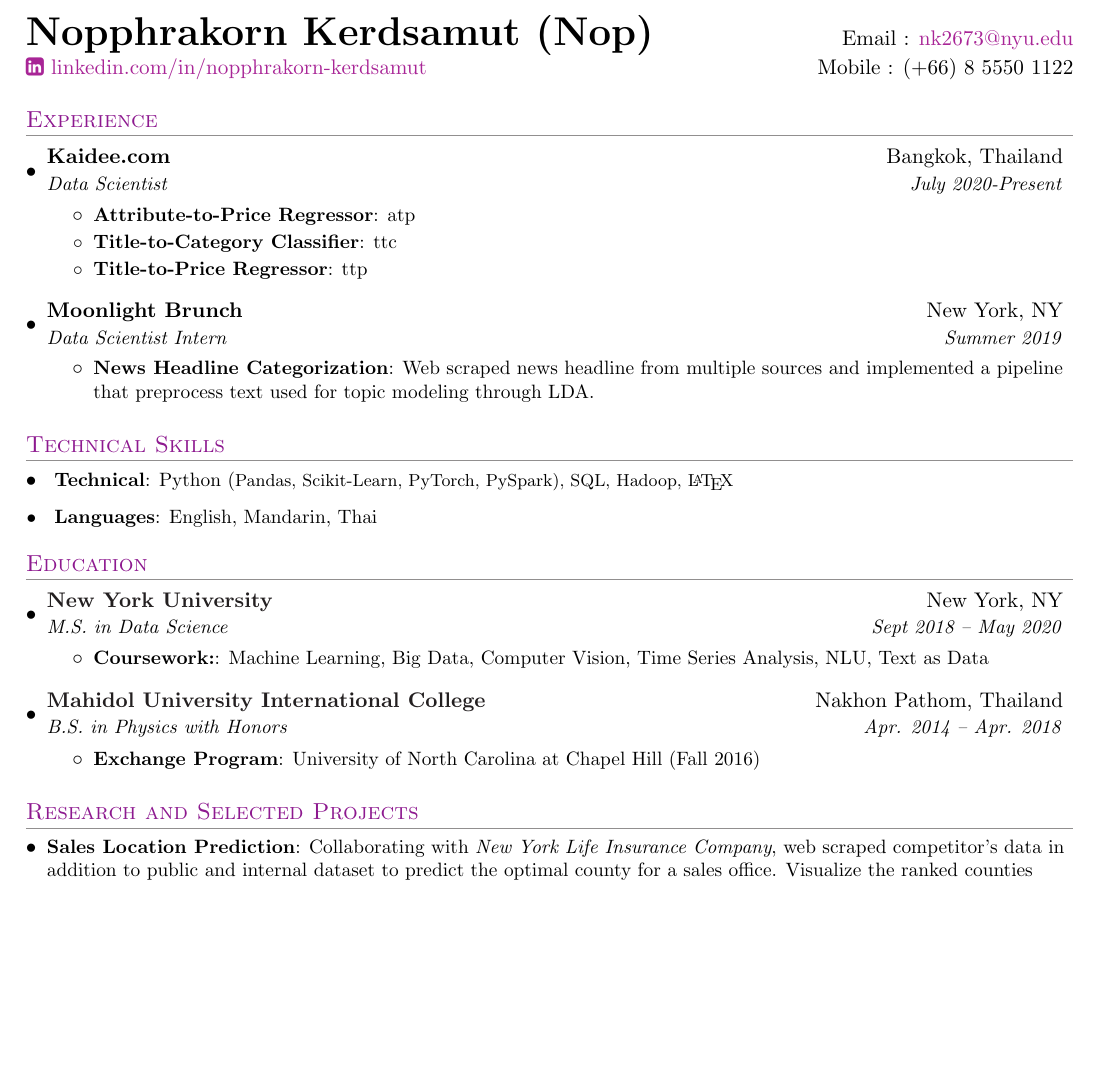
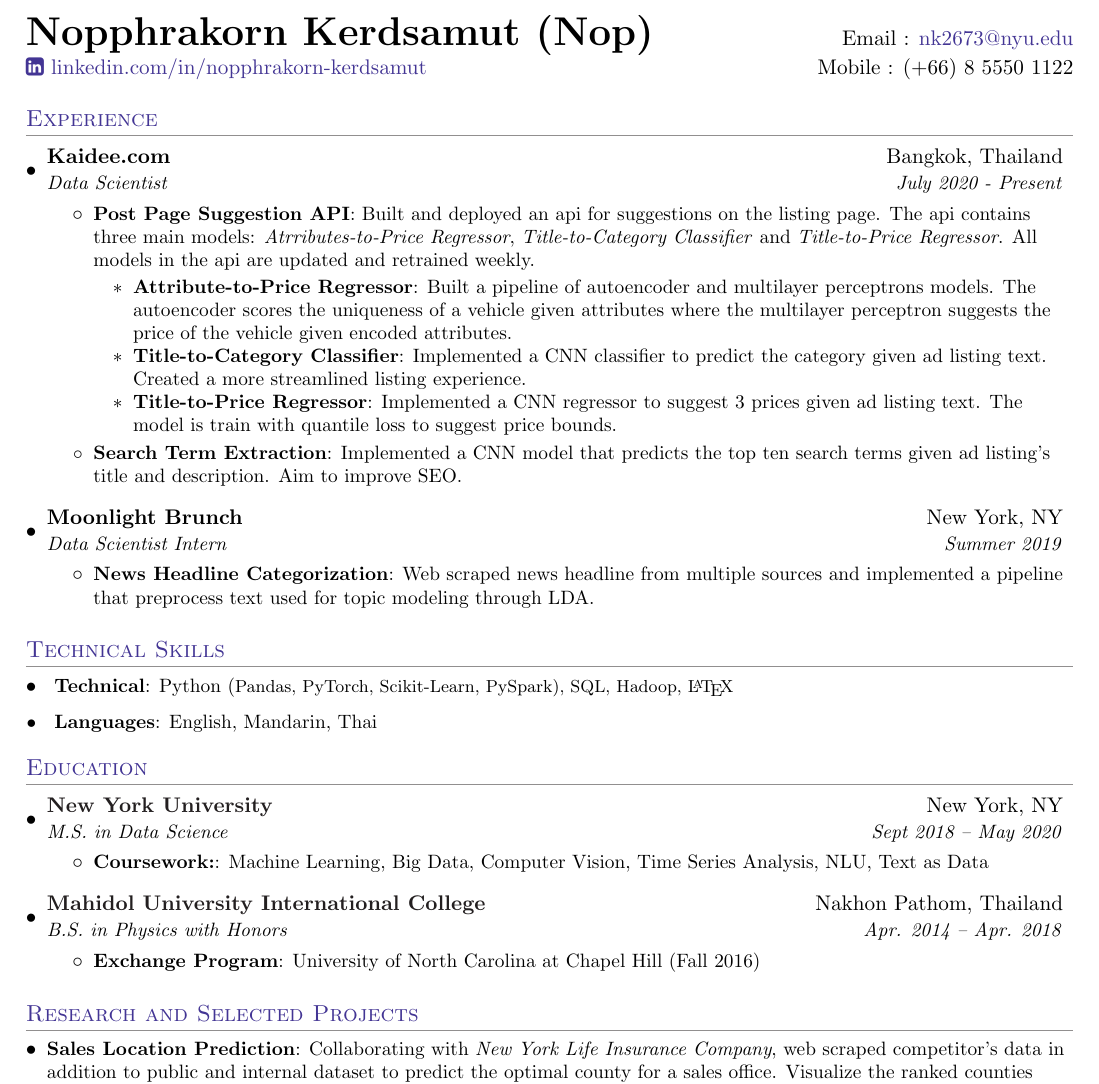
Before and after one commit to nopphrakornk/resume, a LaTeX CV (resume.tex): part of the page, cut so that both start at the same text, the shorter picture padded with empty space. Compiled offline with pdfLaTeX.

Commit message:
added gitignore added description in for ttst

```diff
--- a/resume.tex
+++ b/resume.tex
@@ -23,7 +23,7 @@
      anchorcolor = blue,
      citecolor = blue,
      filecolor = blue,
-     urlcolor =Mulberry
+     urlcolor = BlueViolet
      }
 
 
@@ -50,7 +50,7 @@
 
 % Sections formatting
 \titleformat{\section}{
-  \vspace{-4pt}\scshape\raggedright\large\color{Plum}
+  \vspace{-4pt}\scshape\raggedright\large\color{BlueViolet}
 }{}{0em}{}[\color{Gray}\titlerule \vspace{-5pt}]
 
 %-------------------------
@@ -97,14 +97,18 @@
 \resumeSubHeadingListStart
 
 
-\resumeSubheading{Kaidee.com}{Bangkok, Thailand}{Data Scientist}{July 2020-Present}
+\resumeSubheading{Kaidee.com}{Bangkok, Thailand}{Data Scientist}{July 2020 - Present}
 	\resumeItemListStart
-      	\resumeItem{Attribute-to-Price Regressor}{atp}
-      	\resumeItem{Title-to-Category Classifier}{ttc}
-      	\resumeItem{Title-to-Price Regressor}{ttp}
+      	\resumeItem{Post Page Suggestion API}
+      	{Built and deployed an api for suggestions on the listing page. The api contains three main models: \textit{Atrributes-to-Price Regressor}, \textit{Title-to-Category Classifier} and \textit{Title-to-Price Regressor}. All models in the api are updated and retrained weekly.}
+      		\resumeItemListStart
+      			\resumeItem{Attribute-to-Price Regressor}{Built a pipeline of autoencoder and multilayer perceptrons models. The autoencoder scores the uniqueness of a vehicle given attributes where the multilayer perceptron suggests the price of the vehicle given encoded attributes.}
+      			\resumeItem{Title-to-Category Classifier}{Implemented a CNN classifier to predict the category given ad listing text. Created a more streamlined listing experience.}
+      			\resumeItem{Title-to-Price Regressor}{Implemented a CNN regressor to suggest 3 prices given ad listing text. The model is train with quantile loss to suggest price bounds.}
+   			\resumeItemListEnd
+
+   		\resumeItem{Search Term Extraction}{Implemented a CNN model that predicts the top ten search terms given ad listing's title and description. Aim to improve SEO.}
    	\resumeItemListEnd
-
-
   \resumeSubheading{Moonlight Brunch}{New York, NY}{Data Scientist Intern}{Summer 2019}
    	\resumeItemListStart
    		\resumeItem{News Headline Categorization}{Web scraped news headline from multiple sources and implemented a pipeline that preprocess text used for topic modeling through LDA.}
@@ -135,7 +139,7 @@
 \section{Technical Skills}
  \resumeSubHeadingListStart
    \resumeItem{
-     \textbf{Technical}}{Python (\footnotesize{Pandas, Scikit-Learn, PyTorch, PySpark}), SQL, Hadoop, \LaTeX}
+     \textbf{Technical}}{Python (\footnotesize{Pandas, PyTorch, Scikit-Learn, PySpark}), SQL, Hadoop, \LaTeX}
 \resumeItem{
      \textbf{Languages}}{\normalfont  English, Mandarin, Thai}
  \resumeSubHeadingListEnd
```
Also changed, not shown: resume.pdf, 2 other files.
